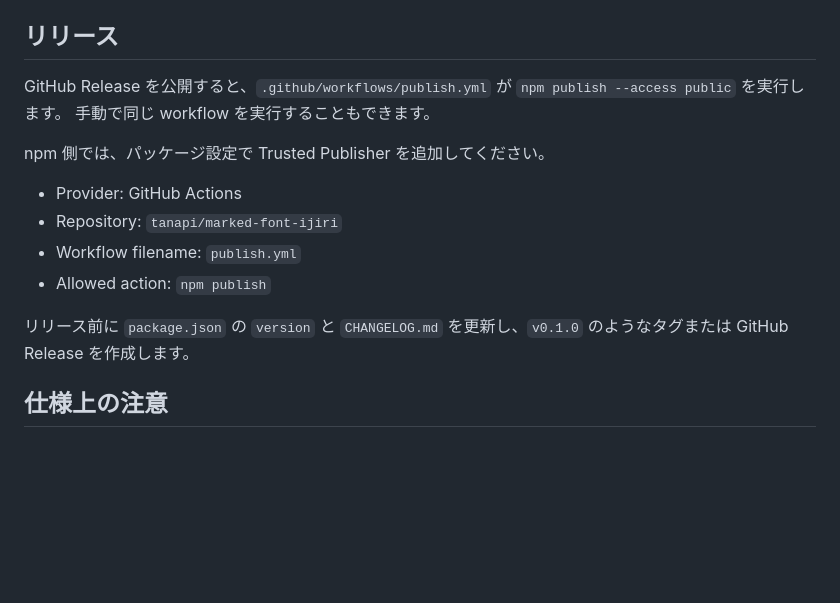
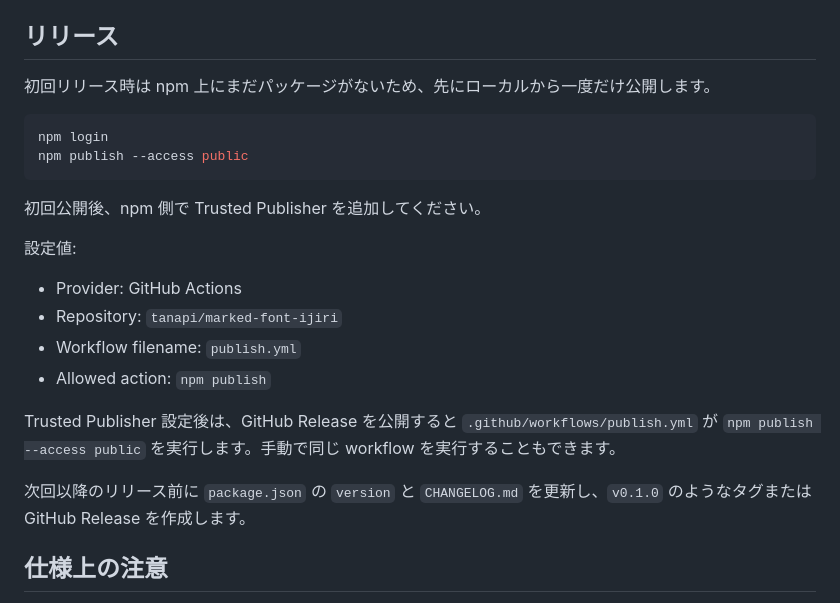
Before and after one commit to tanapi/marked-font-ijiri, a Markdown page: README.md, the part around the change. Rendered like a GitHub page; blank space fills up the shorter version.

Commit message:
document initial npm publish flow

````diff
--- a/README.md
+++ b/README.md
@@ -209,17 +209,26 @@ GitHub Actions では `main` / `release/**` への push と `main` 向け Pull R
 
 ## リリース
 
-GitHub Release を公開すると、`.github/workflows/publish.yml` が `npm publish --access public` を実行します。
-手動で同じ workflow を実行することもできます。
+初回リリース時は npm 上にまだパッケージがないため、先にローカルから一度だけ公開します。
 
-npm 側では、パッケージ設定で Trusted Publisher を追加してください。
+```sh
+npm login
+npm publish --access public
+```
+
+初回公開後、npm 側で Trusted Publisher を追加してください。
+
+設定値:
 
 - Provider: GitHub Actions
 - Repository: `tanapi/marked-font-ijiri`
 - Workflow filename: `publish.yml`
 - Allowed action: `npm publish`
 
-リリース前に `package.json` の `version` と `CHANGELOG.md` を更新し、`v0.1.0` のようなタグまたは GitHub Release を作成します。
+Trusted Publisher 設定後は、GitHub Release を公開すると `.github/workflows/publish.yml` が
+`npm publish --access public` を実行します。手動で同じ workflow を実行することもできます。
+
+次回以降のリリース前に `package.json` の `version` と `CHANGELOG.md` を更新し、`v0.1.0` のようなタグまたは GitHub Release を作成します。
 
 ## 仕様上の注意
 
````
